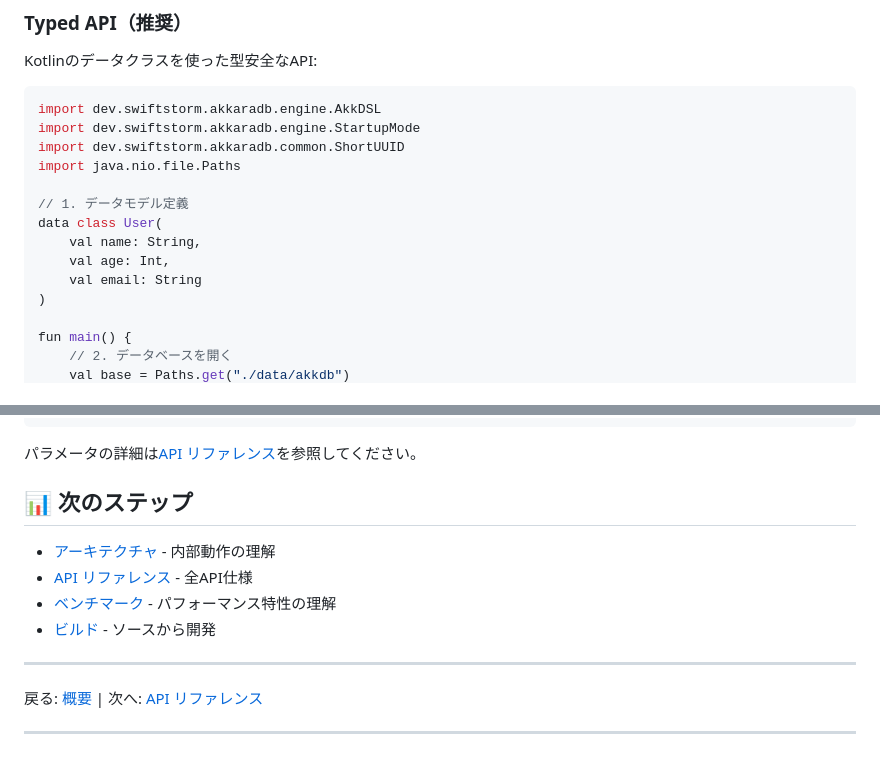
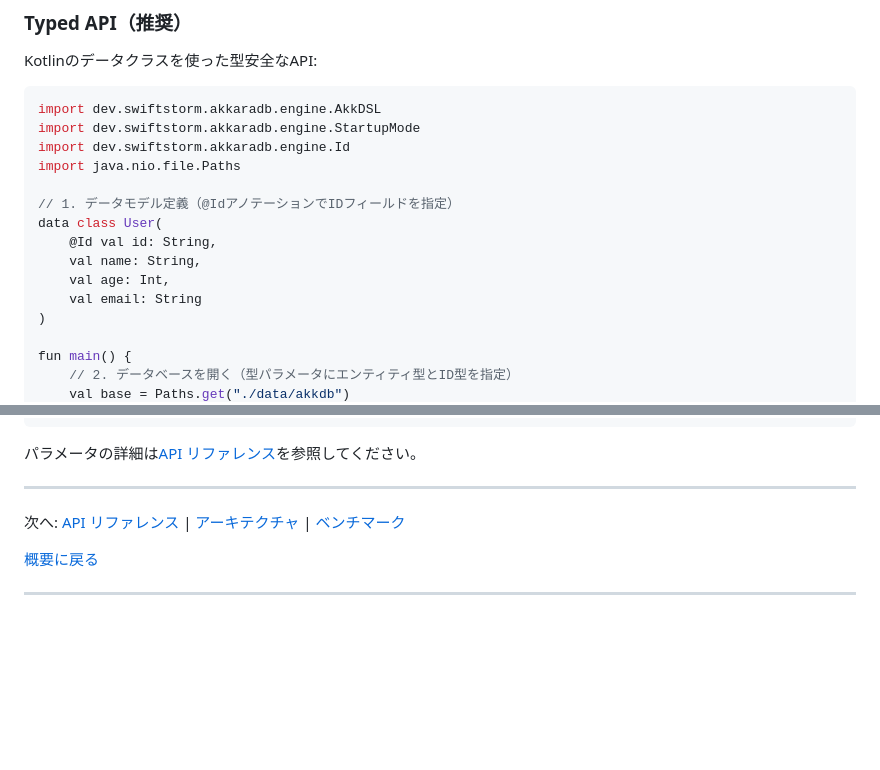
Before and after one commit to SwiftStorm-Studio/AkkaraDB, a Markdown page: readme/ja/QUICKSTART.md, 2 parts joined by grey strips. GitHub-like rendering; blank space fills up the shorter version.

````diff
--- a/readme/ja/QUICKSTART.md
+++ b/readme/ja/QUICKSTART.md
@@ -16,16 +16,17 @@ Kotlinのデータクラスを使った型安全なAPI:
 ```kotlin
 import dev.swiftstorm.akkaradb.engine.AkkDSL
 import dev.swiftstorm.akkaradb.engine.StartupMode
-import dev.swiftstorm.akkaradb.common.ShortUUID
+import dev.swiftstorm.akkaradb.engine.Id
 import java.nio.file.Paths
 
-// 1. データモデル定義
+// 1. データモデル定義（@IdアノテーションでIDフィールドを指定）
 data class User(
+    @Id val id: String,
     val name: String,
     val age: Int,
     val email: String
 )
 
 fun main() {
-    // 2. データベースを開く
+    // 2. データベースを開く（型パラメータにエンティティ型とID型を指定）
     val base = Paths.get("./data/akkdb")
@@ -183,17 +206,12 @@ val db = AkkaraDB.open(
 )
 ```
 
-パラメータの詳細は[API リファレンス](./API_REFERENCE.md#options)を参照してください。
-
-## 📊 次のステップ
-
-- [アーキテクチャ](./ARCHITECTURE.md) - 内部動作の理解
-- [API リファレンス](./API_REFERENCE.md) - 全API仕様
-- [ベンチマーク](./BENCHMARKS.md) - パフォーマンス特性の理解
-- [ビルド](./BUILD.md) - ソースから開発
+パラメータの詳細は[API リファレンス](./API_REFERENCE.md#options設定)を参照してください。
 
 ---
 
-戻る: [概要](./ABOUT.md) | 次へ: [API リファレンス](./API_REFERENCE.md)
+次へ: [API リファレンス](./API_REFERENCE.md) | [アーキテクチャ](./ARCHITECTURE.md) | [ベンチマーク](./BENCHMARKS.md)
+
+[概要に戻る](./ABOUT.md)
 
 ---
````
Also changed, not shown: other parts of readme/ja/QUICKSTART.md (+60 -38 lines).
